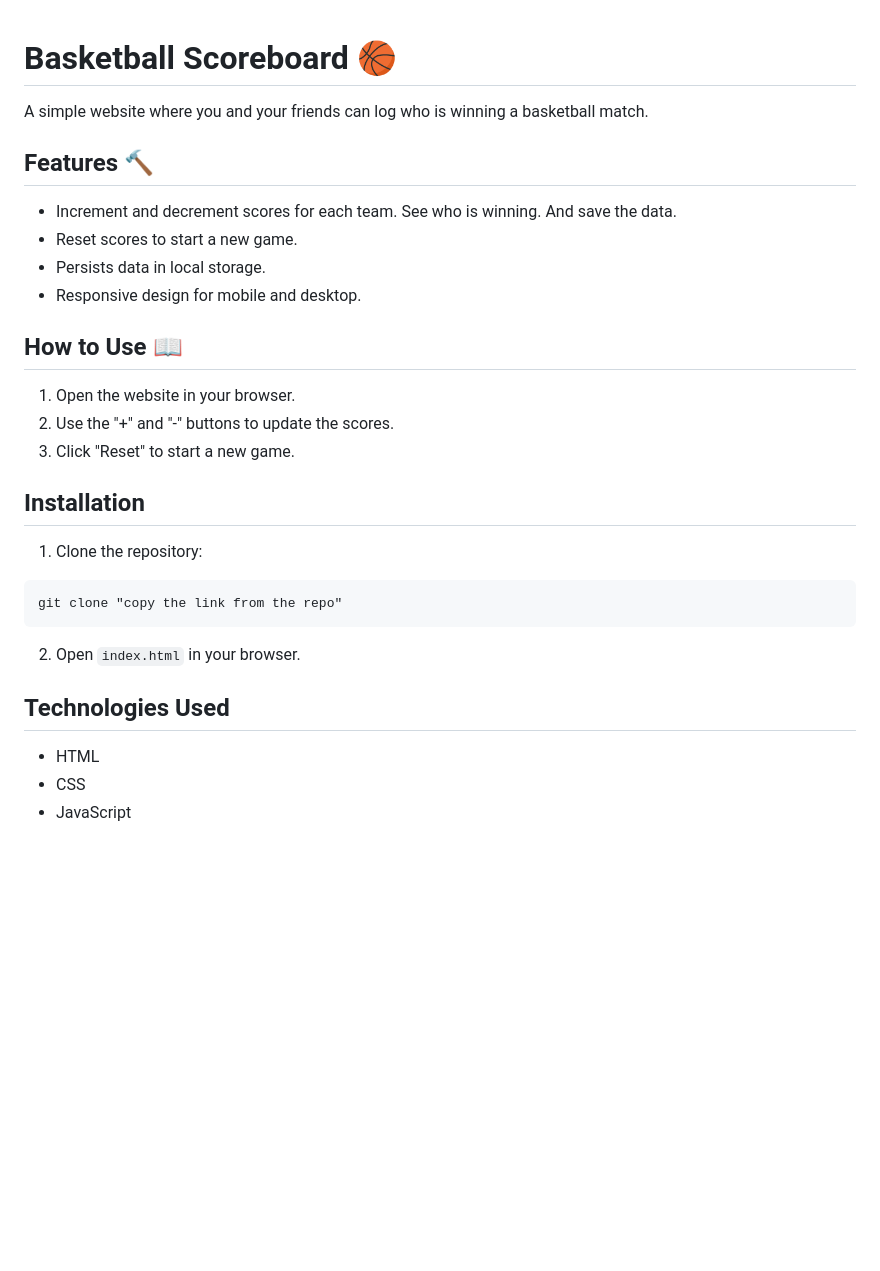
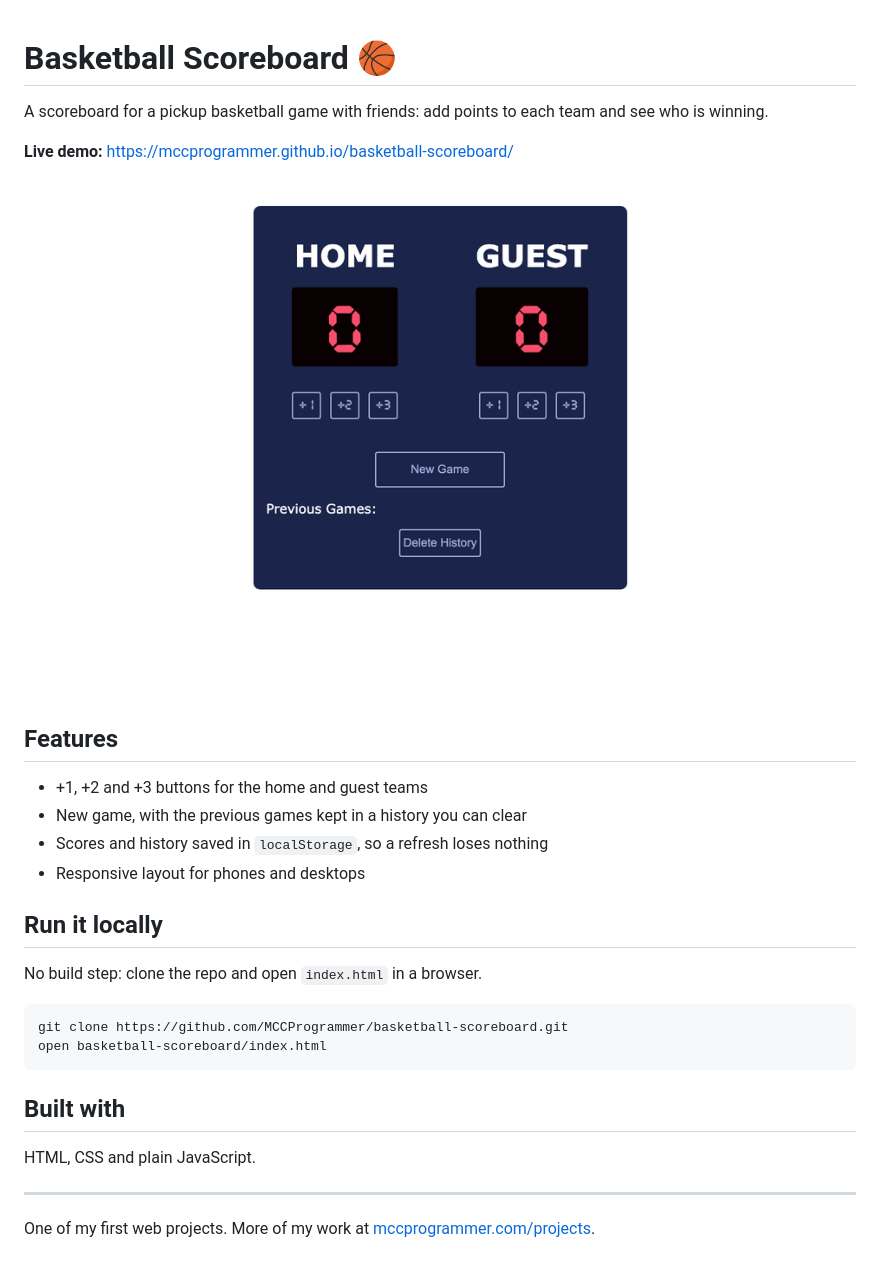
Before and after one commit to MCCProgrammer/basketball-scoreboard, a Markdown page: README.md, the part around the change. GitHub-like rendering; pictures changed too: docs/screenshot.png (added); blank space fills up the shorter version.

Commit message:
README with live demo, screenshot, features and how to run it

````diff
--- a/README.md
+++ b/README.md
@@ -1,25 +1,31 @@
 # Basketball Scoreboard 🏀
-A simple website where you and your friends can log who is winning a basketball match.
 
-## Features 🔨
-- Increment and decrement scores for each team. See who is winning. And save the data.
-- Reset scores to start a new game.
-- Persists data in local storage.
-- Responsive design for mobile and desktop.
+A scoreboard for a pickup basketball game with friends: add points to each team and see who is winning.
 
-## How to Use 📖
-1. Open the website in your browser.
-3. Use the "+" and "-" buttons to update the scores.
-4. Click "Reset" to start a new game.
+**Live demo:** https://mccprogrammer.github.io/basketball-scoreboard/
 
-## Installation
-1. Clone the repository:
-  ```
-  git clone "copy the link from the repo"
-  ```
-2. Open `index.html` in your browser.
+![Basketball Scoreboard screenshot](docs/screenshot.png)
 
-## Technologies Used
-- HTML
-- CSS
-- JavaScript
+## Features
+
+- +1, +2 and +3 buttons for the home and guest teams
+- New game, with the previous games kept in a history you can clear
+- Scores and history saved in `localStorage`, so a refresh loses nothing
+- Responsive layout for phones and desktops
+
+## Run it locally
+
+No build step: clone the repo and open `index.html` in a browser.
+
+```bash
+git clone https://github.com/MCCProgrammer/basketball-scoreboard.git
+open basketball-scoreboard/index.html
+```
+
+## Built with
+
+HTML, CSS and plain JavaScript.
+
+---
+
+One of my first web projects. More of my work at [mccprogrammer.com/projects](https://mccprogrammer.com/projects).
````
